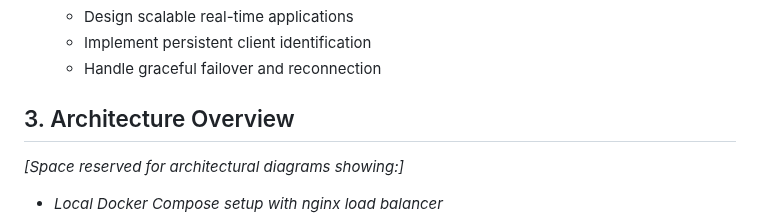
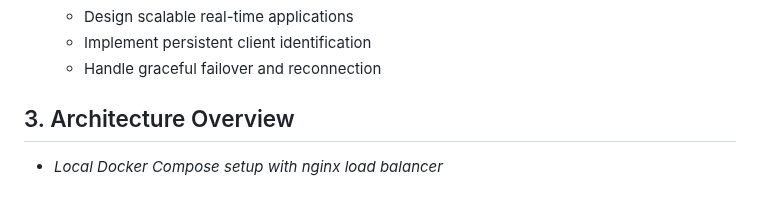
Before and after one commit to Jilan5/scaling-websocket-with-AWS-ALB, a Markdown page: README.md, the part around one of its changes. Rendered like a GitHub page; blank space fills up the shorter version.

```diff
--- a/README.md
+++ b/README.md
@@ -45,5 +45,5 @@ The application features:
 
 ## 3. Architecture Overview
 
-*[Space reserved for architectural diagrams showing:]*
+
 - *Local Docker Compose setup with nginx load balancer*
```
Also changed, not shown: other parts of README.md (+42 -0 lines).
